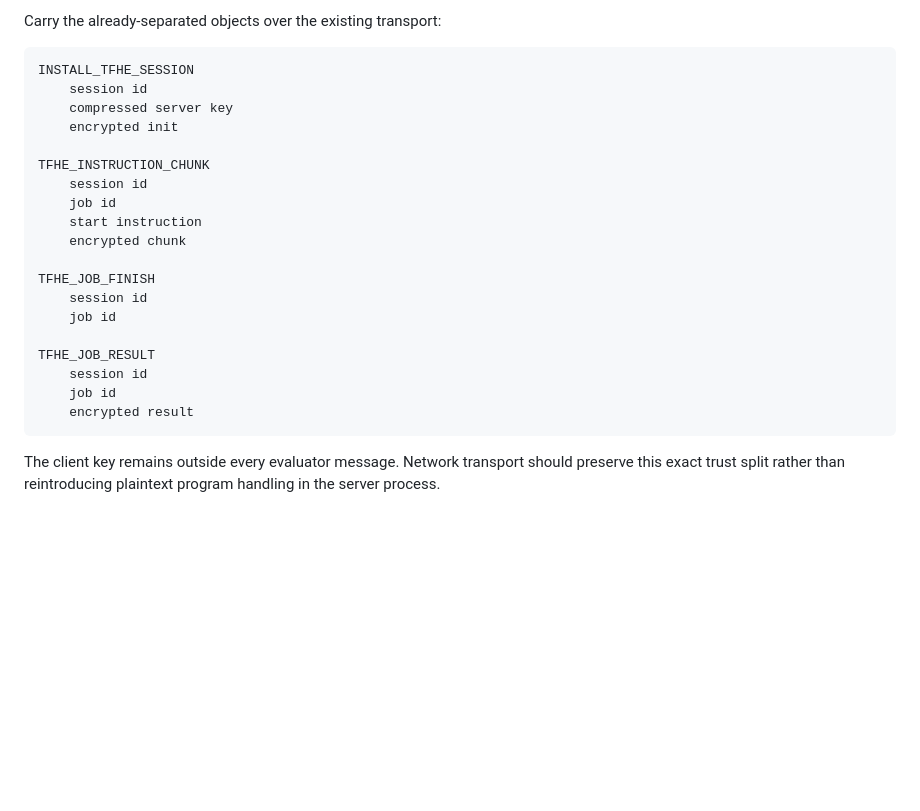
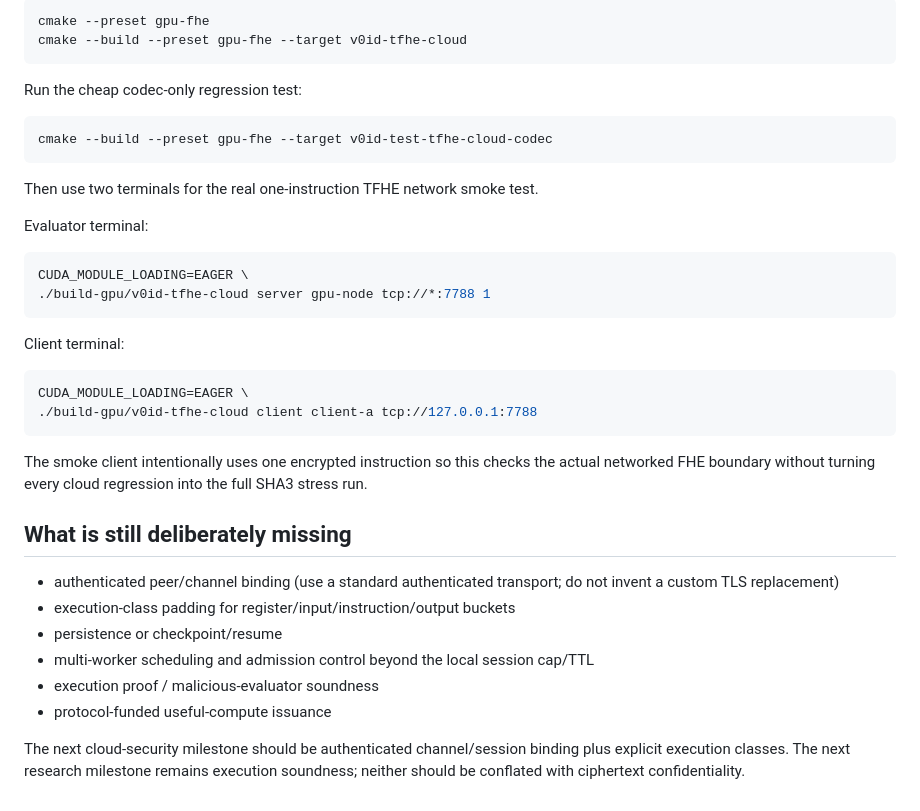
Before and after one commit to patirckk1994/V0ID-v0, a Markdown page: docs/TFHE_CLOUD.md, the part around one of its changes. Rendered like a GitHub page; blank space fills up the shorter version.

````diff
--- a/docs/TFHE_CLOUD.md
+++ b/docs/TFHE_CLOUD.md
@@ -138,25 +181,39 @@ Raw Serde remains a research scaffold. Before accepting hostile public jobs as a
-Carry the already-separated objects over the existing transport:
-
-```text
-INSTALL_TFHE_SESSION
-    session id
-    compressed server key
-    encrypted init
-
-TFHE_INSTRUCTION_CHUNK
-    session id
-    job id
-    start instruction
-    encrypted chunk
-
-TFHE_JOB_FINISH
-    session id
-    job id
-
-TFHE_JOB_RESULT
-    session id
-    job id
-    encrypted result
+```bash
+cmake --preset gpu-fhe
+cmake --build --preset gpu-fhe --target v0id-tfhe-cloud
 ```
 
-The client key remains outside every evaluator message. Network transport should preserve this exact trust split rather than reintroducing plaintext program handling in the server process.
+Run the cheap codec-only regression test:
+
+```bash
+cmake --build --preset gpu-fhe --target v0id-test-tfhe-cloud-codec
+```
+
+Then use two terminals for the real one-instruction TFHE network smoke test.
+
+Evaluator terminal:
+
+```bash
+CUDA_MODULE_LOADING=EAGER \
+./build-gpu/v0id-tfhe-cloud server gpu-node tcp://*:7788 1
+```
+
+Client terminal:
+
+```bash
+CUDA_MODULE_LOADING=EAGER \
+./build-gpu/v0id-tfhe-cloud client client-a tcp://127.0.0.1:7788
+```
+
+The smoke client intentionally uses one encrypted instruction so this checks the actual networked FHE boundary without turning every cloud regression into the full SHA3 stress run.
+
+## What is still deliberately missing
+
+- authenticated peer/channel binding (use a standard authenticated transport; do not invent a custom TLS replacement)
+- execution-class padding for register/input/instruction/output buckets
+- persistence or checkpoint/resume
+- multi-worker scheduling and admission control beyond the local session cap/TTL
+- execution proof / malicious-evaluator soundness
+- protocol-funded useful-compute issuance
+
+The next cloud-security milestone should be authenticated channel/session binding plus explicit execution classes. The next research milestone remains execution soundness; neither should be conflated with ciphertext confidentiality.
````
Also changed, not shown: other parts of docs/TFHE_CLOUD.md (+94 -51 lines).
